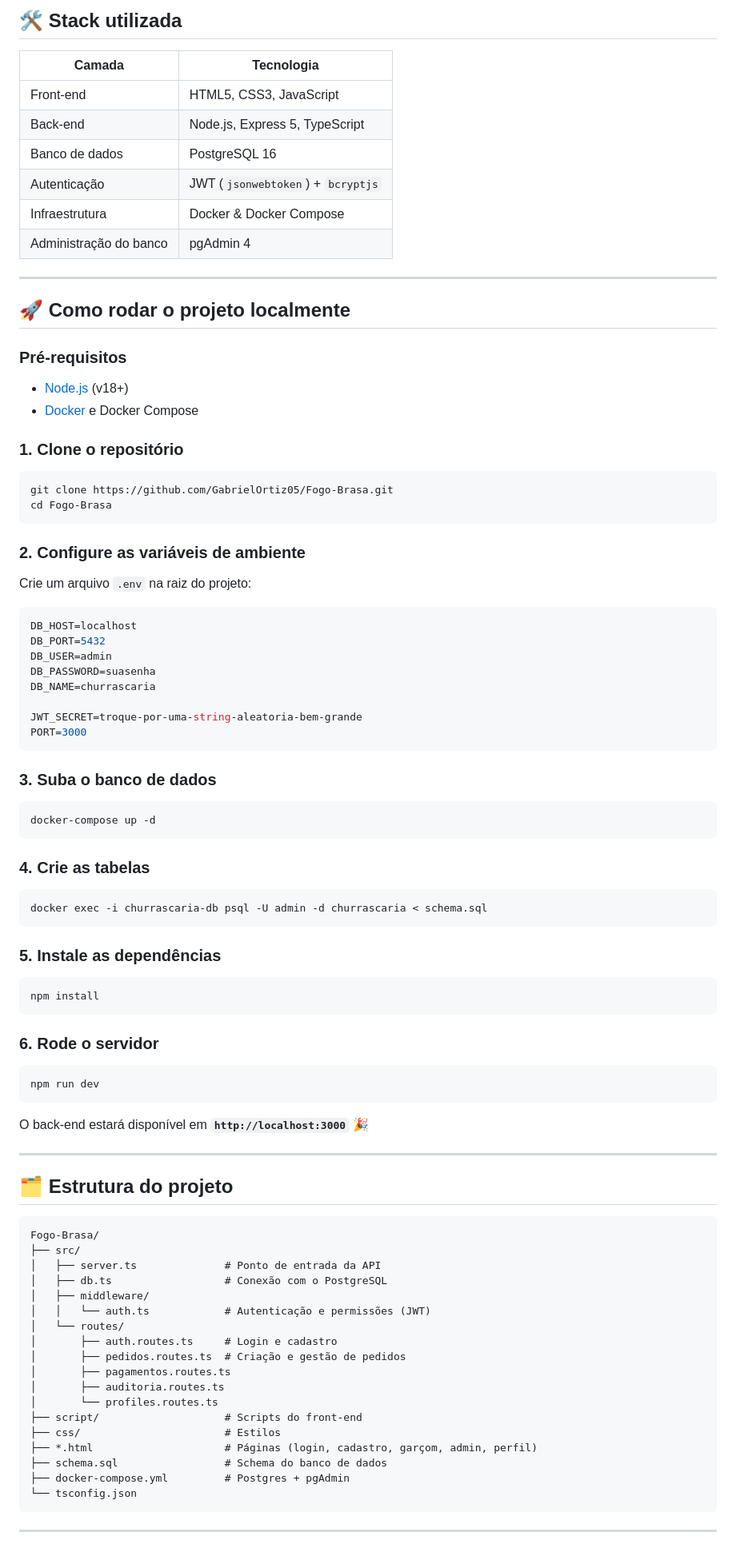
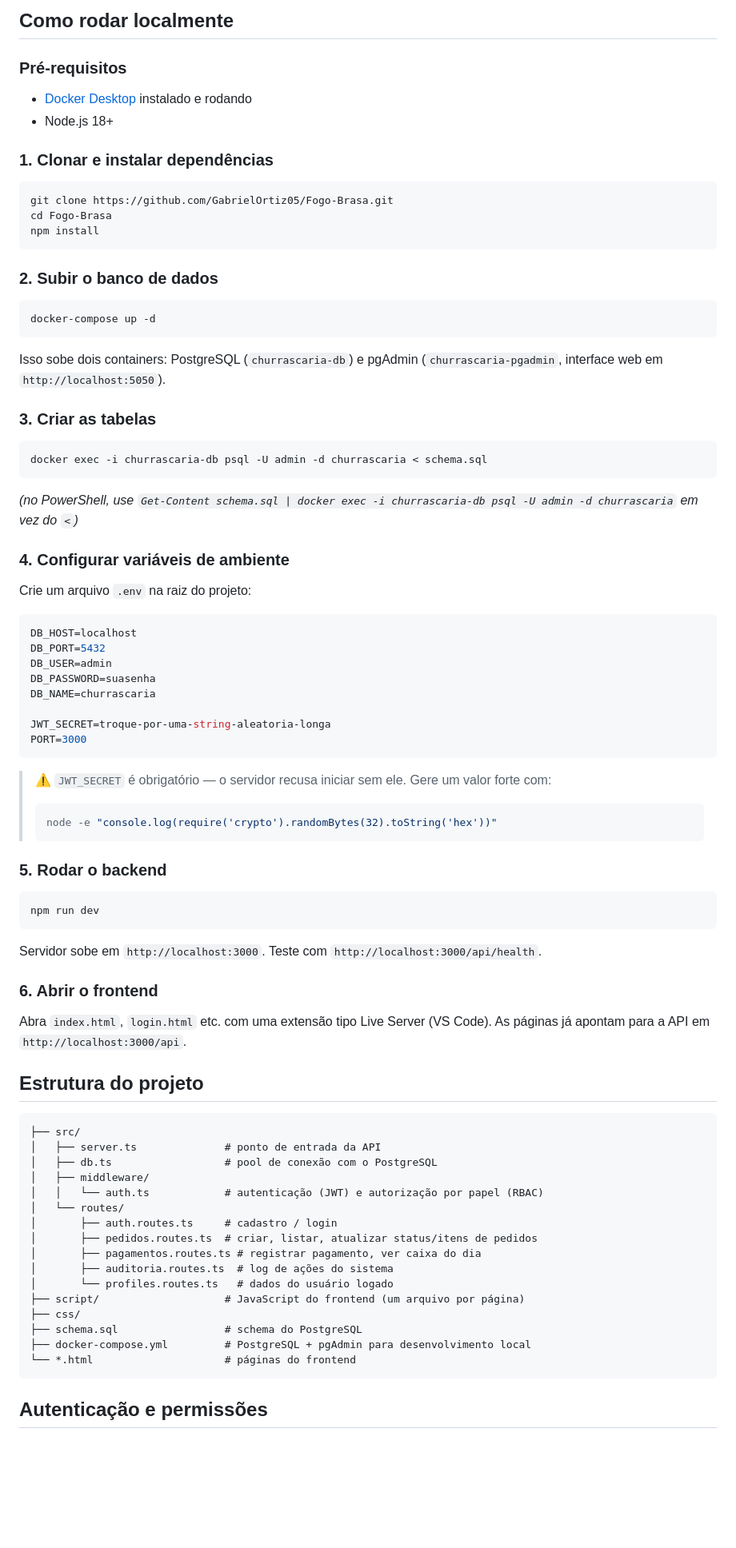
Before and after one commit to GabrielOrtiz05/Fogo-Brasa, a Markdown page: README.md, the part around one of its changes. Shown at 80% size. Rendered like a GitHub page; blank space fills up the shorter version.

````diff
--- a/README.md
+++ b/README.md
@@ -36,30 +35,30 @@ Tudo isso rodando sobre uma API própria em **Node + TypeScript**, com banco **P
 
-## 🛠️ Stack utilizada
-
-| Camada | Tecnologia |
-|---|---|
-| Front-end | HTML5, CSS3, JavaScript |
-| Back-end | Node.js, Express 5, TypeScript |
-| Banco de dados | PostgreSQL 16 |
-| Autenticação | JWT (`jsonwebtoken`) + `bcryptjs` |
-| Infraestrutura | Docker & Docker Compose |
-| Administração do banco | pgAdmin 4 |
-
----
-
-## 🚀 Como rodar o projeto localmente
+## Como rodar localmente
 
 ### Pré-requisitos
-- [Node.js](https://nodejs.org/) (v18+)
-- [Docker](https://www.docker.com/) e Docker Compose
+- [Docker Desktop](https://www.docker.com/products/docker-desktop/) instalado e rodando
+- Node.js 18+
 
-### 1. Clone o repositório
+### 1. Clonar e instalar dependências
 ```bash
 git clone https://github.com/GabrielOrtiz05/Fogo-Brasa.git
 cd Fogo-Brasa
+npm install
 ```
 
-### 2. Configure as variáveis de ambiente
+### 2. Subir o banco de dados
+```bash
+docker-compose up -d
+```
+Isso sobe dois containers: PostgreSQL (`churrascaria-db`) e pgAdmin (`churrascaria-pgadmin`, interface web em `http://localhost:5050`).
+
+### 3. Criar as tabelas
+```bash
+docker exec -i churrascaria-db psql -U admin -d churrascaria < schema.sql
+```
+*(no PowerShell, use `Get-Content schema.sql | docker exec -i churrascaria-db psql -U admin -d churrascaria` em vez do `<`)*
+
+### 4. Configurar variáveis de ambiente
 Crie um arquivo `.env` na raiz do projeto:
 ```env
 DB_HOST=localhost
@@ -68,56 +67,44 @@ DB_USER=admin
 DB_PASSWORD=suasenha
 DB_NAME=churrascaria
 
-JWT_SECRET=troque-por-uma-string-aleatoria-bem-grande
+JWT_SECRET=troque-por-uma-string-aleatoria-longa
 PORT=3000
 ```
 
-### 3. Suba o banco de dados
-```bash
-docker-compose up -d
-```
+> ⚠️ `JWT_SECRET` é obrigatório — o servidor recusa iniciar sem ele. Gere um valor forte com:
+> ```bash
+> node -e "console.log(require('crypto').randomBytes(32).toString('hex'))"
+> ```
 
-### 4. Crie as tabelas
-```bash
-docker exec -i churrascaria-db psql -U admin -d churrascaria < schema.sql
-```
-
-### 5. Instale as dependências
-```bash
-npm install
-```
-
-### 6. Rode o servidor
+### 5. Rodar o backend
 ```bash
 npm run dev
 ```
+Servidor sobe em `http://localhost:3000`. Teste com `http://localhost:3000/api/health`.
 
-O back-end estará disponível em **`http://localhost:3000`** 🎉
+### 6. Abrir o frontend
+Abra `index.html`, `login.html` etc. com uma extensão tipo Live Server (VS Code). As páginas já apontam para a API em `http://localhost:3000/api`.
 
----
-
-## 🗂️ Estrutura do projeto
+## Estrutura do projeto
 
 ```
-Fogo-Brasa/
 ├── src/
-│   ├── server.ts              # Ponto de entrada da API
-│   ├── db.ts                  # Conexão com o PostgreSQL
+│   ├── server.ts              # ponto de entrada da API
+│   ├── db.ts                  # pool de conexão com o PostgreSQL
 │   ├── middleware/
-│   │   └── auth.ts            # Autenticação e permissões (JWT)
+│   │   └── auth.ts            # autenticação (JWT) e autorização por papel (RBAC)
 │   └── routes/
-│       ├── auth.routes.ts     # Login e cadastro
-│       ├── pedidos.routes.ts  # Criação e gestão de pedidos
-│       ├── pagamentos.routes.ts
-│       ├── auditoria.routes.ts
-│       └── profiles.routes.ts
-├── script/                    # Scripts do front-end
-├── css/                       # Estilos
-├── *.html                     # Páginas (login, cadastro, garçom, admin, perfil)
-├── schema.sql                 # Schema do banco de dados
-├── docker-compose.yml         # Postgres + pgAdmin
-└── tsconfig.json
+│       ├── auth.routes.ts     # cadastro / login
+│       ├── pedidos.routes.ts  # criar, listar, atualizar status/itens de pedidos
+│       ├── pagamentos.routes.ts # registrar pagamento, ver caixa do dia
+│       ├── auditoria.routes.ts  # log de ações do sistema
+│       └── profiles.routes.ts   # dados do usuário logado
+├── script/                    # JavaScript do frontend (um arquivo por página)
+├── css/
+├── schema.sql                 # schema do PostgreSQL
+├── docker-compose.yml         # PostgreSQL + pgAdmin para desenvolvimento local
+└── *.html                     # páginas do frontend
 ```
 
----
+## Autenticação e permissões
 
````
Also changed, not shown: other parts of README.md (+49 -46 lines).
